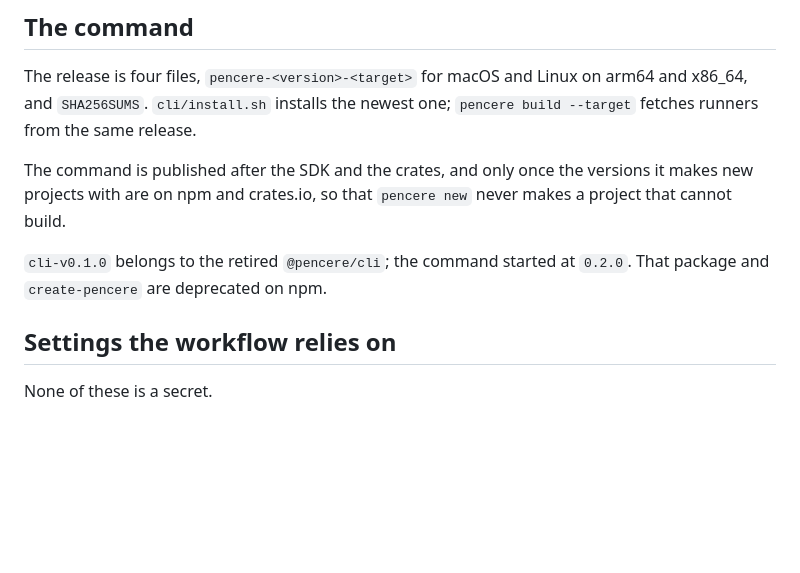
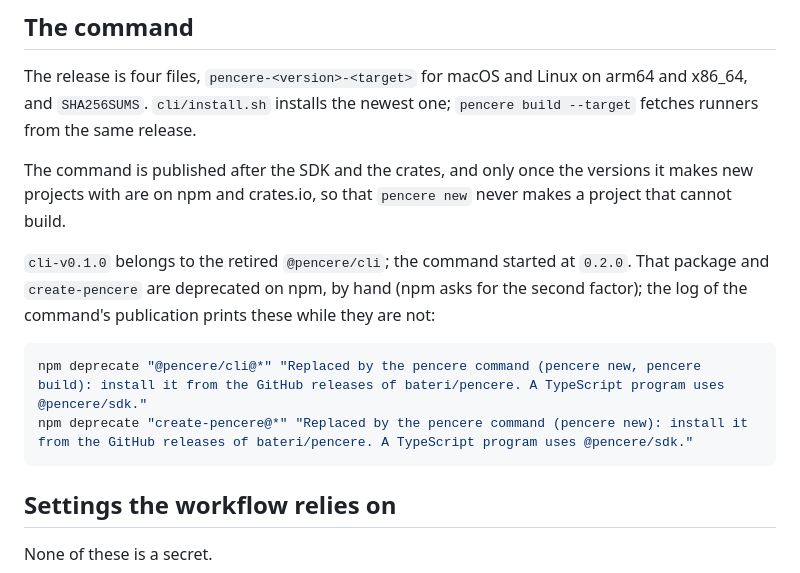
Before and after one commit to bateri/pencere, a Markdown page: RELEASING.md, the part around the change. Rendered like a GitHub page; blank space fills up the shorter version.

Commit message:
Give RELEASING.md back the commands that deprecate the retired packages
The shortened docs dropped them, and the release tool's test holds the
document to the commands the tool prints (the lines' retired messages):
the gate on main failed on it.

Co-Authored-By: Claude Opus 5.5 <noreply@anthropic.com>
Claude-Session: https://claude.ai/code/session_01TLEPBkqKpQv75y6H4CtKPA

````diff
--- a/RELEASING.md
+++ b/RELEASING.md
@@ -80,7 +80,13 @@ projects with are on npm and crates.io, so that `pencere new` never makes a proj
 build.
 
 `cli-v0.1.0` belongs to the retired `@pencere/cli`; the command started at `0.2.0`. That package
-and `create-pencere` are deprecated on npm.
+and `create-pencere` are deprecated on npm, by hand (npm asks for the second factor); the log of the
+command's publication prints these while they are not:
+
+```sh
+npm deprecate "@pencere/cli@*" "Replaced by the pencere command (pencere new, pencere build): install it from the GitHub releases of bateri/pencere. A TypeScript program uses @pencere/sdk."
+npm deprecate "create-pencere@*" "Replaced by the pencere command (pencere new): install it from the GitHub releases of bateri/pencere. A TypeScript program uses @pencere/sdk."
+```
 
 ## Settings the workflow relies on
 
````
